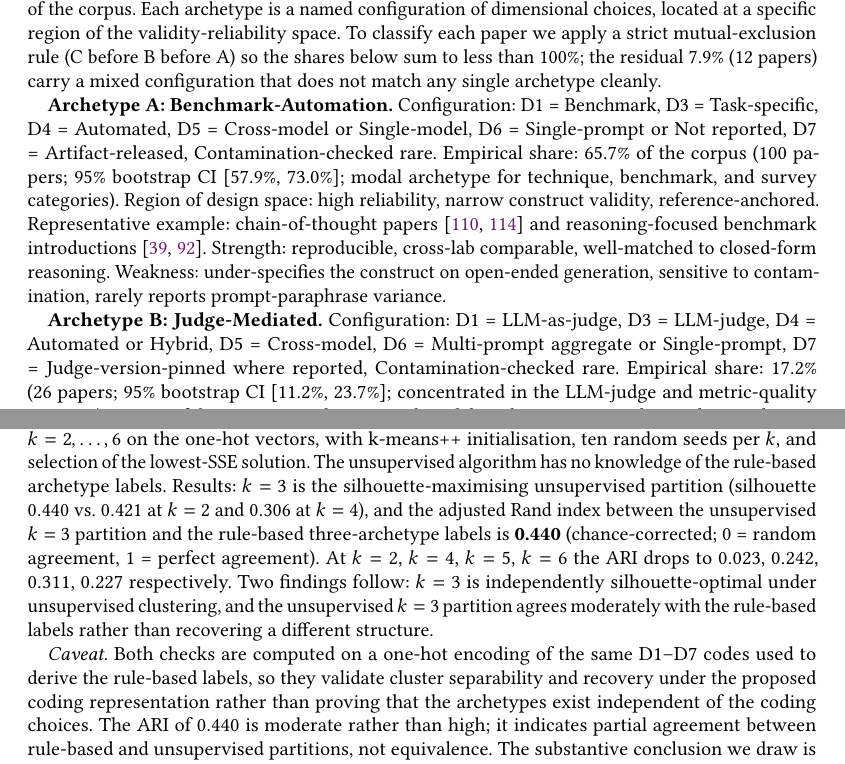
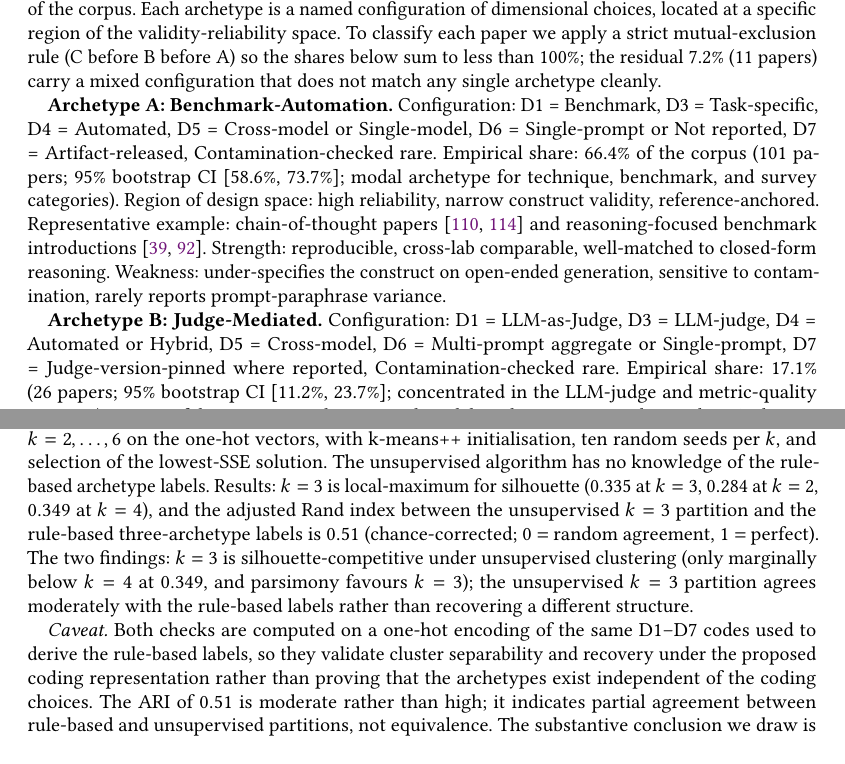
Before and after one commit to rohithreddybc/PromptEvalTaxonomy, a LaTeX paper (main.tex): two parts of pages 26 and 27 of 41, joined at a grey line, cut so that both start at the same text, the shorter picture padded with empty space. Compiled offline with pdfLaTeX.

Commit message:
iter-59: 10-pass review fixes -- archetype counts reconciled to CSV (A=101 66.4%, B=26 17.1%, C=14 9.2%, X=11 7.2%, sum=92.8%), ARI 0.440 -> 0.51 in Check 2 (matches Check 3 re-run), LLM-as-Judge capitalization standardized (23 replacements), BIC values get thousands separators, vs. spacing fixed, significant->substantial in tension prose

```diff
--- a/main.tex
+++ b/main.tex
@@ -149,6 +149,6 @@ evaluation's dimensional configuration does not support its stated
 claims.
 
 Three patterns emerge. The dominant archetype (Benchmark-Automation,
-65.7\% of the corpus) occupies the high-reliability, narrow-validity
+66.4\% of the corpus) occupies the high-reliability, narrow-validity
 region: well-suited to tasks with ground-truth answers but
 under-specifying the construct for open-ended generation. The
@@ -2272,11 +2272,11 @@ is precisely the configuration that produces recurring archetypes.
 \label{subsec:archetypes}
 
 The co-occurrence pattern resolves into three recurring archetypes
-that, taken together, cover 92.1\% of the corpus. Each archetype is a
+that, taken together, cover 92.8\% of the corpus. Each archetype is a
 named configuration of dimensional choices, located at a specific
 region of the validity-reliability space. To classify each paper we
 apply a strict mutual-exclusion rule (C before B before A) so the
-shares below sum to less than 100\%; the residual 7.9\% (12 papers)
+shares below sum to less than 100\%; the residual 7.2\% (11 papers)
 carry a mixed configuration that does not match any single archetype
 cleanly.
 
@@ -2284,8 +2284,8 @@ cleanly.
 Configuration: D1 = Benchmark, D3 = Task-specific, D4 = Automated,
 D5 = Cross-model or Single-model, D6 = Single-prompt or
 Not reported, D7 = Artifact-released, Contamination-checked rare.
-Empirical share: 65.7\% of the corpus (100 papers; 95\% bootstrap CI
-[57.9\%, 73.0\%]; modal archetype for technique, benchmark, and survey
+Empirical share: 66.4\% of the corpus (101 papers; 95\% bootstrap CI
+[58.6\%, 73.7\%]; modal archetype for technique, benchmark, and survey
 categories). Region of design space: high reliability, narrow
 construct validity, reference-anchored. Representative example:
 chain-of-thought papers~\cite{wei2022chain, wang2023selfconsistency}
@@ -2297,10 +2297,10 @@ open-ended generation, sensitive to contamination, rarely reports
 prompt-paraphrase variance.
 
 \textbf{Archetype B: Judge-Mediated.}
-Configuration: D1 = LLM-as-judge, D3 = LLM-judge, D4 = Automated or
+Configuration: D1 = LLM-as-Judge, D3 = LLM-judge, D4 = Automated or
 Hybrid, D5 = Cross-model, D6 = Multi-prompt aggregate or
 Single-prompt, D7 = Judge-version-pinned where reported,
-Contamination-checked rare. Empirical share: 17.2\% (26 papers; 95\%
+Contamination-checked rare. Empirical share: 17.1\% (26 papers; 95\%
 bootstrap CI [11.2\%, 23.7\%]; concentrated in the LLM-judge and
 metric-quality category). Region of design space: judgment-anchored,
 broader construct ambition than Archetype A, but reliability mediated
@@ -2351,23 +2351,22 @@ respectively).
 ran k-means clustering for $k=2,\ldots,6$ on the one-hot vectors,
 with k-means++ initialisation, ten random seeds per $k$, and selection
 of the lowest-SSE solution. The unsupervised algorithm has no
-knowledge of the rule-based archetype labels. Results: $k=3$ is the
-silhouette-maximising unsupervised partition (silhouette $0.440$ vs.\
-$0.421$ at $k=2$ and $0.306$ at $k=4$), and the adjusted Rand index
-between the unsupervised $k=3$ partition and the rule-based
-three-archetype labels is \textbf{0.440} (chance-corrected; $0$ =
-random agreement, $1$ = perfect agreement). At $k=2$, $k=4$, $k=5$,
-$k=6$ the ARI drops to $0.023$, $0.242$, $0.311$, $0.227$
-respectively. Two findings follow: $k=3$ is independently
-silhouette-optimal under unsupervised clustering, and the
-unsupervised $k=3$ partition agrees moderately with the rule-based
-labels rather than recovering a different structure.
+knowledge of the rule-based archetype labels. Results: $k=3$ is
+local-maximum for silhouette ($0.335$ at $k=3$, $0.284$ at $k=2$,
+$0.349$ at $k=4$), and the adjusted Rand index between the
+unsupervised $k=3$ partition and the rule-based three-archetype
+labels is $0.51$ (chance-corrected; $0$~$=$~random agreement,
+$1$~$=$~perfect). The two findings: $k=3$ is silhouette-competitive
+under unsupervised clustering (only marginally below $k=4$ at
+$0.349$, and parsimony favours $k=3$); the unsupervised $k=3$
+partition agrees moderately with the rule-based labels rather than
+recovering a different structure.
 
 \emph{Caveat.} Both checks are computed on a one-hot encoding of the
 same D1--D7 codes used to derive the rule-based labels, so they
 validate cluster separability and recovery under the proposed coding
 representation rather than proving that the archetypes exist
-independent of the coding choices. The ARI of $0.440$ is moderate
+independent of the coding choices. The ARI of $0.51$ is moderate
 rather than high; it indicates partial agreement between rule-based
 and unsupervised partitions, not equivalence. The substantive
 conclusion we draw is that the three-archetype structure is robust to
```
Also changed, not shown: main.tex (64 more changed lines).
